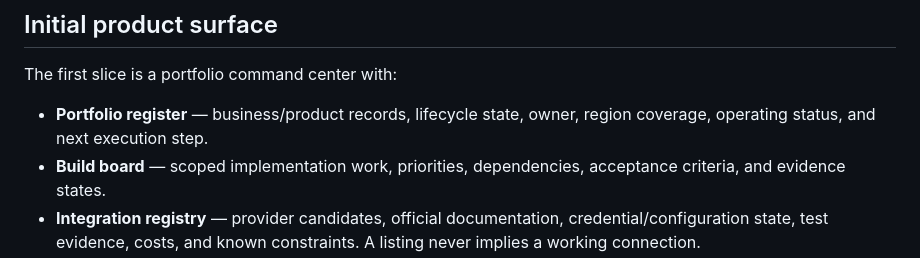
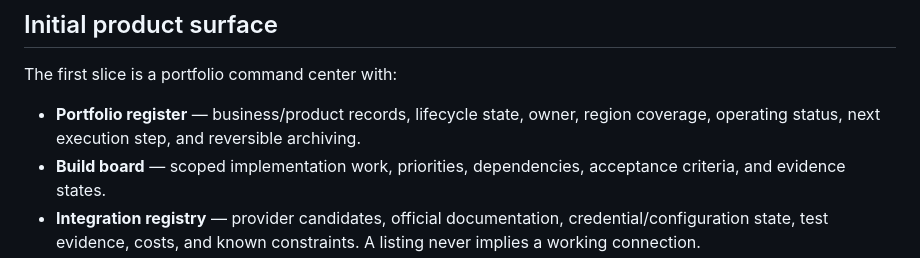
Before and after one commit to Loofy147/AI-Business-Portfolio, a Markdown page: README.md, the part around the change. Drawn GitHub-style.

Commit message:
Document archive capability and complete docs index

```diff
--- a/README.md
+++ b/README.md
@@ -21,7 +21,7 @@ Build reusable capabilities once, then assemble them into independent businesses
 
 The first slice is a portfolio command center with:
 
-- **Portfolio register** — business/product records, lifecycle state, owner, region coverage, operating status, and next execution step.
+- **Portfolio register** — business/product records, lifecycle state, owner, region coverage, operating status, next execution step, and reversible archiving.
 - **Build board** — scoped implementation work, priorities, dependencies, acceptance criteria, and evidence states.
 - **Integration registry** — provider candidates, official documentation, credential/configuration state, test evidence, costs, and known constraints. A listing never implies a working connection.
 - **Reusable capability catalog** — shared identity, workflow, communication, data, billing, analytics, AI, and deployment components.
```
